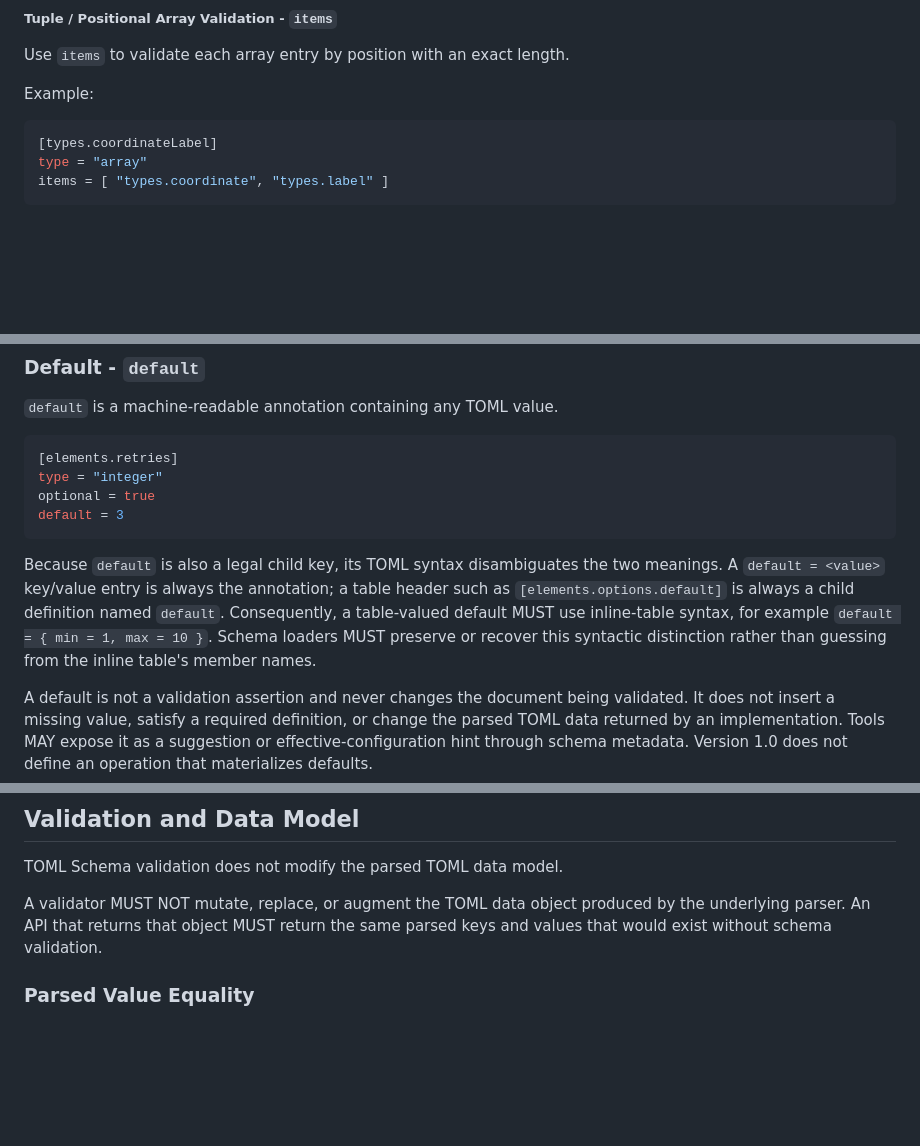
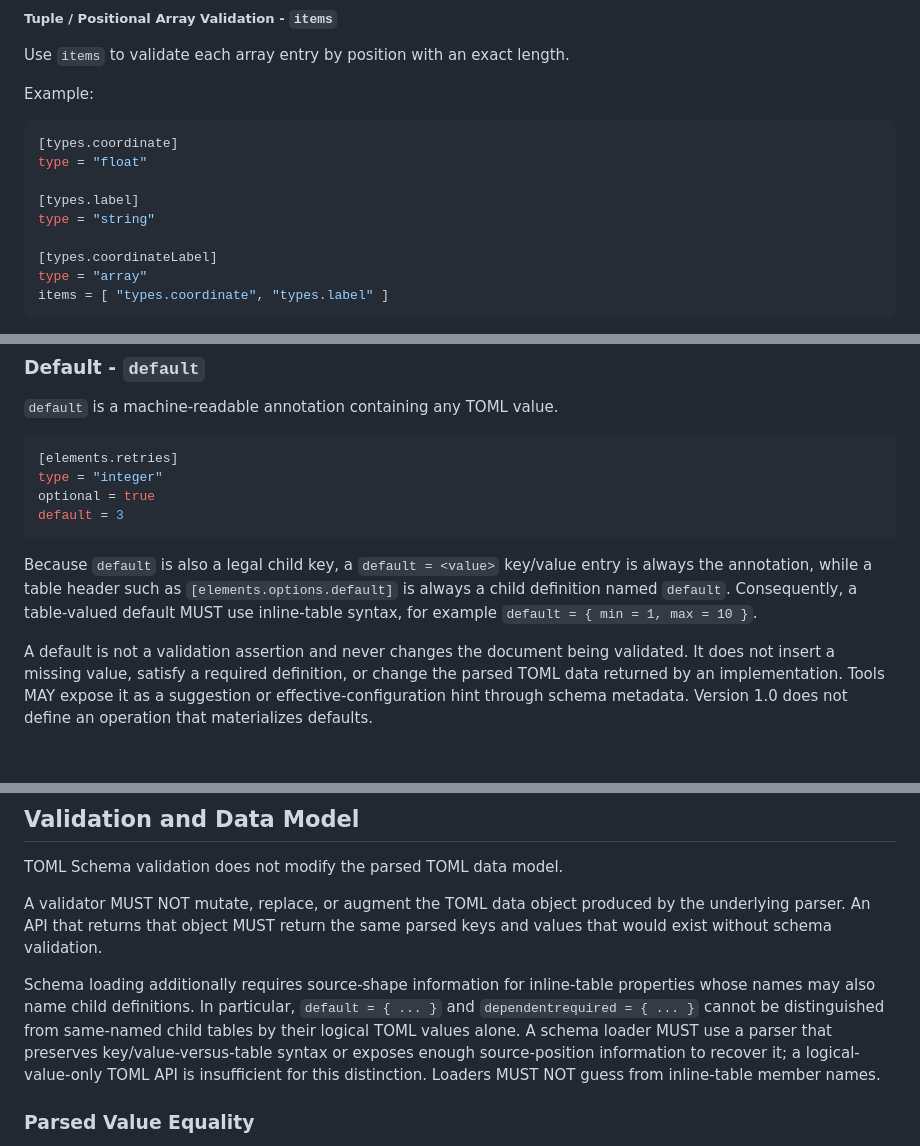
Before and after one commit to brunoborges/toml-schema, a Markdown page: SPEC.md, 3 parts joined by grey strips. Drawn GitHub-style; blank space fills up the shorter version.

Commit message:
Clarify TOML Schema specification semantics
Fix misleading examples and document the parser source-shape requirements needed to distinguish inline-table properties from same-named child definitions.

Co-authored-by: Copilot App <223556219+Copilot@users.noreply.github.com>

Copilot-Session: 898e9431-1513-4448-a75b-9f870b7ad8a9

````diff
--- a/SPEC.md
+++ b/SPEC.md
@@ -686,6 +686,12 @@ Use `items` to validate each array entry by position with an exact length.
 Example:
 
 ```toml
+[types.coordinate]
+type = "float"
+
+[types.label]
+type = "string"
+
 [types.coordinateLabel]
 type = "array"
 items = [ "types.coordinate", "types.label" ]
@@ -1168,13 +1180,11 @@ optional = true
 default = 3
 ```
 
-Because `default` is also a legal child key, its TOML syntax disambiguates the
-two meanings. A `default = <value>` key/value entry is always the annotation;
-a table header such as `[elements.options.default]` is always a child definition
-named `default`. Consequently, a table-valued default MUST use inline-table
-syntax, for example `default = { min = 1, max = 10 }`. Schema loaders MUST
-preserve or recover this syntactic distinction rather than guessing from the
-inline table's member names.
+Because `default` is also a legal child key, a `default = <value>` key/value
+entry is always the annotation, while a table header such as
+`[elements.options.default]` is always a child definition named `default`.
+Consequently, a table-valued default MUST use inline-table syntax, for example
+`default = { min = 1, max = 10 }`.
 
 A default is not a validation assertion and never changes the document being
 validated. It does not insert a missing value, satisfy a required definition,
@@ -1341,6 +1351,15 @@ TOML Schema validation does not modify the parsed TOML data model.
 A validator MUST NOT mutate, replace, or augment the TOML data object produced
 by the underlying parser. An API that returns that object MUST return the same
 parsed keys and values that would exist without schema validation.
+
+Schema loading additionally requires source-shape information for inline-table
+properties whose names may also name child definitions. In particular,
+`default = { ... }` and `dependentrequired = { ... }` cannot be distinguished
+from same-named child tables by their logical TOML values alone. A schema loader
+MUST use a parser that preserves key/value-versus-table syntax or exposes enough
+source-position information to recover it; a logical-value-only TOML API is
+insufficient for this distinction. Loaders MUST NOT guess from inline-table
+member names.
 
 ### Parsed Value Equality
 
````
Also changed, not shown: other parts of SPEC.md (+7 -1 lines).
